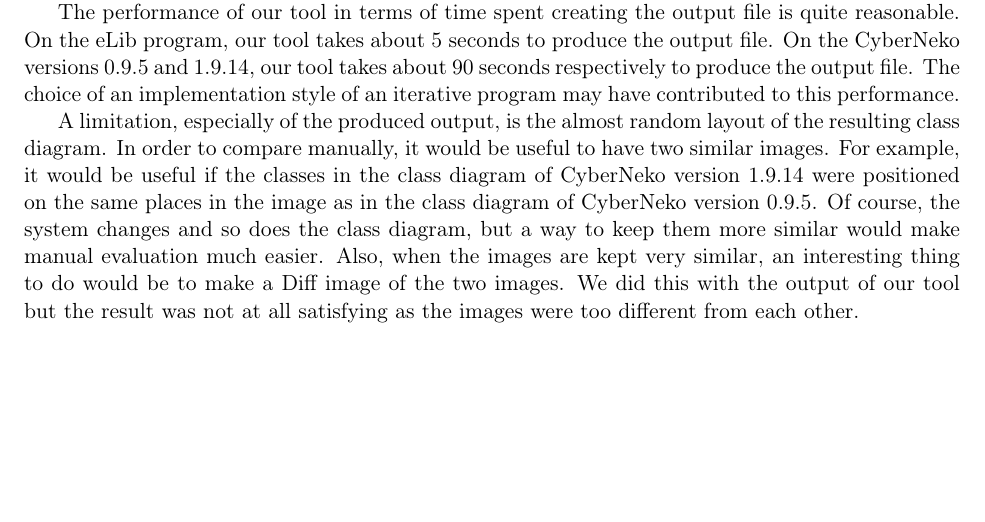
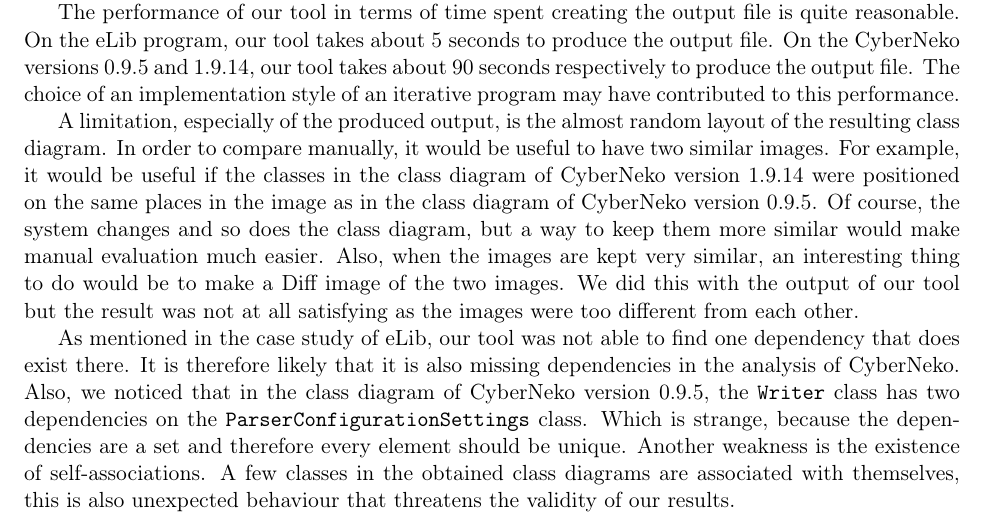
Before and after one commit to RobbertJongeling/SoftwareEvolution, a LaTeX problem sheet (assignment2/report/report.tex, which reads assignment2/report/sections/discussion.tex): part of page 9 of 11, cut so that both start at the same text, the shorter picture padded with empty space. Compiled offline with pdfLaTeX.

Commit message:
extended discussion

```diff
--- a/assignment2/report/sections/discussion.tex
+++ b/assignment2/report/sections/discussion.tex
@@ -16,4 +16,8 @@
 Also, when the images are kept very similar, an interesting thing to do would be to make a Diff image of the two images.
 We did this with the output of our tool but the result was not at all satisfying as the images were too different from each other.
 
-%Weakness: er zitten bugs in?
+As mentioned in the case study of eLib, our tool was not able to find one dependency that does exist there.
+It is therefore likely that it is also missing dependencies in the analysis of CyberNeko.
+Also, we noticed that in the class diagram of CyberNeko version 0.9.5, the \texttt{Writer} class has two dependencies on the \texttt{ParserConfigurationSettings} class.
+Which is strange, because the dependencies are a set and therefore every element should be unique.
+Another weakness is the existence of self-associations. A few classes in the obtained class diagrams are associated with themselves, this is also unexpected behaviour that threatens the validity of our results.
```
